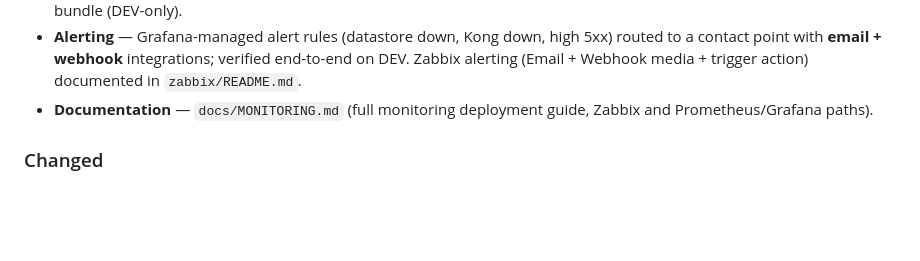
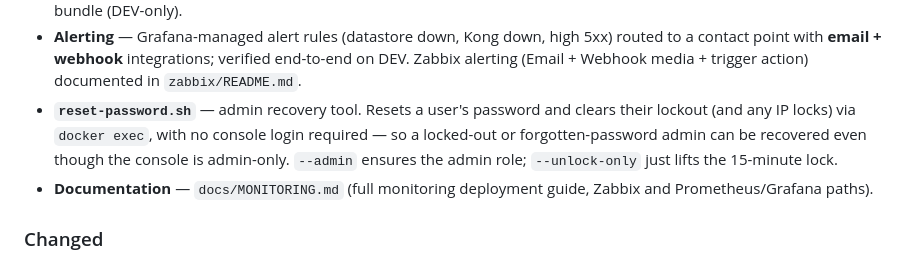
Before and after one commit to minh0607/kong-gateway, a Markdown page: CHANGELOG.md, the part around the change. GitHub-like rendering; blank space fills up the shorter version.

Commit message:
docs: note reset-password.sh in v1.0.3 changelog

```diff
--- a/CHANGELOG.md
+++ b/CHANGELOG.md
@@ -35,6 +35,11 @@ Security hardening, full monitoring + alerting, and a documentation refresh.
   routed to a contact point with **email + webhook** integrations; verified
   end-to-end on DEV. Zabbix alerting (Email + Webhook media + trigger action)
   documented in `zabbix/README.md`.
+- **`reset-password.sh`** — admin recovery tool. Resets a user's password and
+  clears their lockout (and any IP locks) via `docker exec`, with no console
+  login required — so a locked-out or forgotten-password admin can be recovered
+  even though the console is admin-only. `--admin` ensures the admin role;
+  `--unlock-only` just lifts the 15-minute lock.
 - **Documentation** — `docs/MONITORING.md` (full monitoring deployment guide,
   Zabbix and Prometheus/Grafana paths).
 
```
